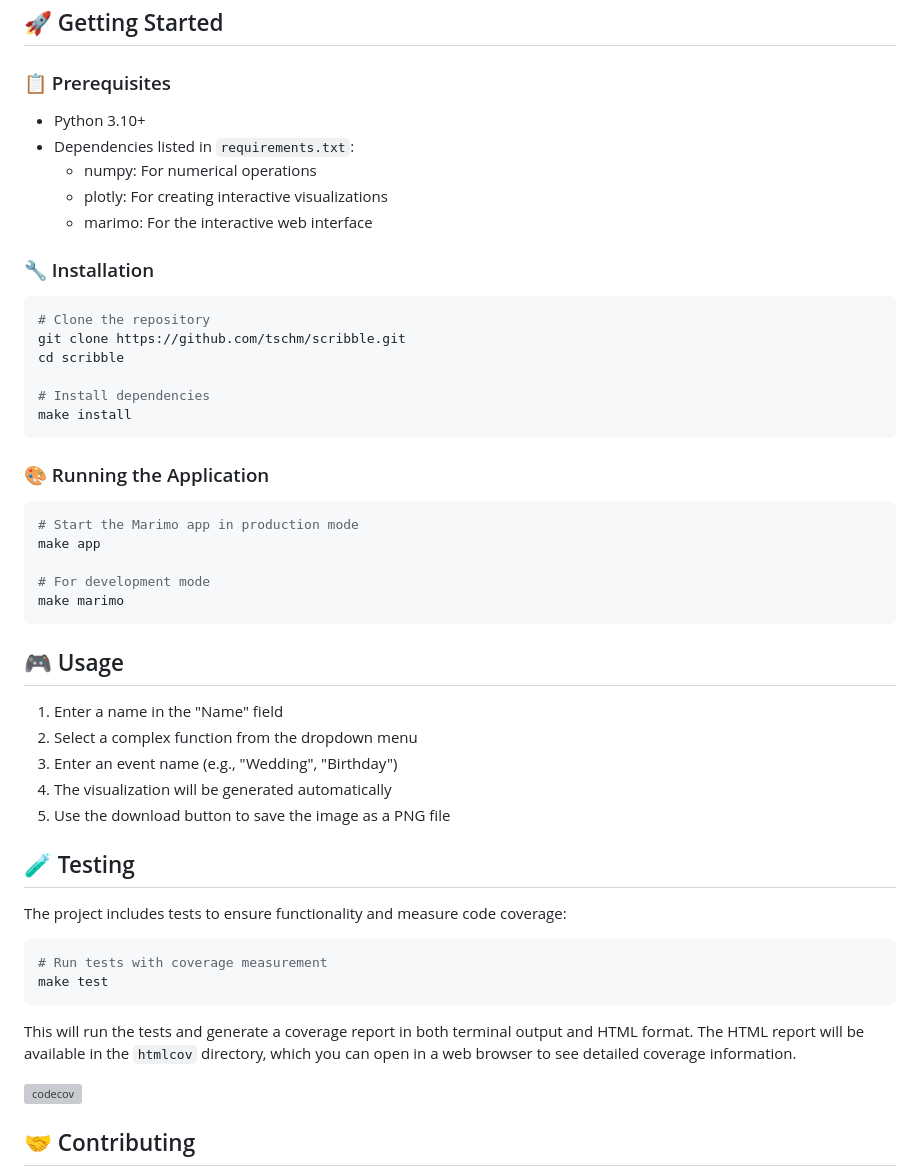
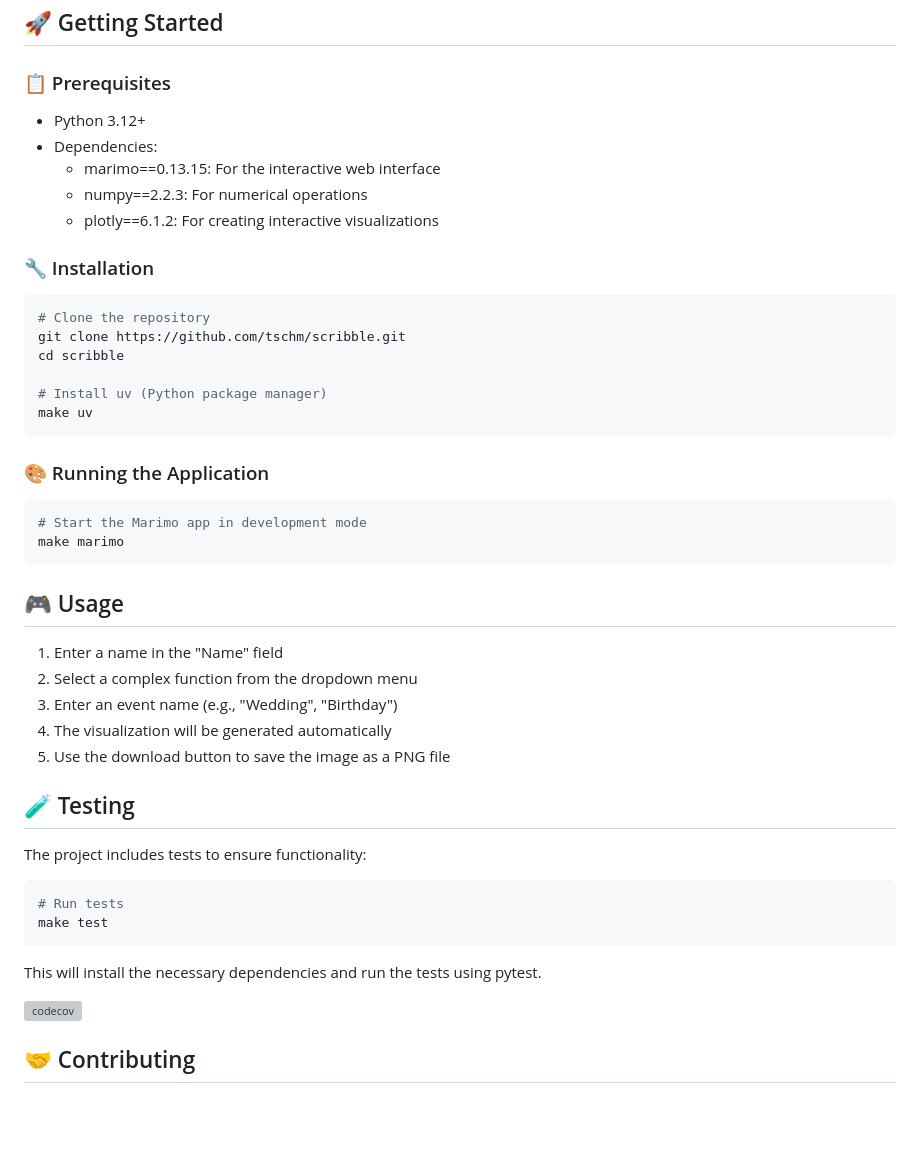
Before and after one commit to tschm/scribble, a Markdown page: README.md, the part around the change. Drawn GitHub-style; blank space fills up the shorter version; grey boxes are pictures that could not be loaded.

Commit message:
only two workflows

````diff
--- a/README.md
+++ b/README.md
@@ -52,11 +52,11 @@ making it accessible without requiring MATLAB.
 
 ### 📋 Prerequisites
 
-- Python 3.10+
-- Dependencies listed in `requirements.txt`:
-  - numpy: For numerical operations
-  - plotly: For creating interactive visualizations
-  - marimo: For the interactive web interface
+- Python 3.12+
+- Dependencies:
+  - marimo==0.13.15: For the interactive web interface
+  - numpy==2.2.3: For numerical operations
+  - plotly==6.1.2: For creating interactive visualizations
 
 ### 🔧 Installation
 
@@ -65,17 +65,14 @@ making it accessible without requiring MATLAB.
 git clone https://github.com/tschm/scribble.git
 cd scribble
 
-# Install dependencies
-make install
+# Install uv (Python package manager)
+make uv
 ```
 
 ### 🎨 Running the Application
 
 ```bash
-# Start the Marimo app in production mode
-make app
-
-# For development mode
+# Start the Marimo app in development mode
 make marimo
 ```
 
@@ -89,16 +86,14 @@ make marimo
 
 ## 🧪 Testing
 
-The project includes tests to ensure functionality and measure code coverage:
+The project includes tests to ensure functionality:
 
 ```bash
-# Run tests with coverage measurement
+# Run tests
 make test
 ```
 
-This will run the tests and generate a coverage report in both terminal
-output and HTML format. The HTML report will be available in the `htmlcov`
-directory, which you can open in a web browser to see detailed coverage information.
+This will install the necessary dependencies and run the tests using pytest.
 
 [![codecov](https://codecov.io/gh/tschm/scribble/branch/main/graph/badge.svg)](https://codecov.io/gh/tschm/scribble)
 
````
